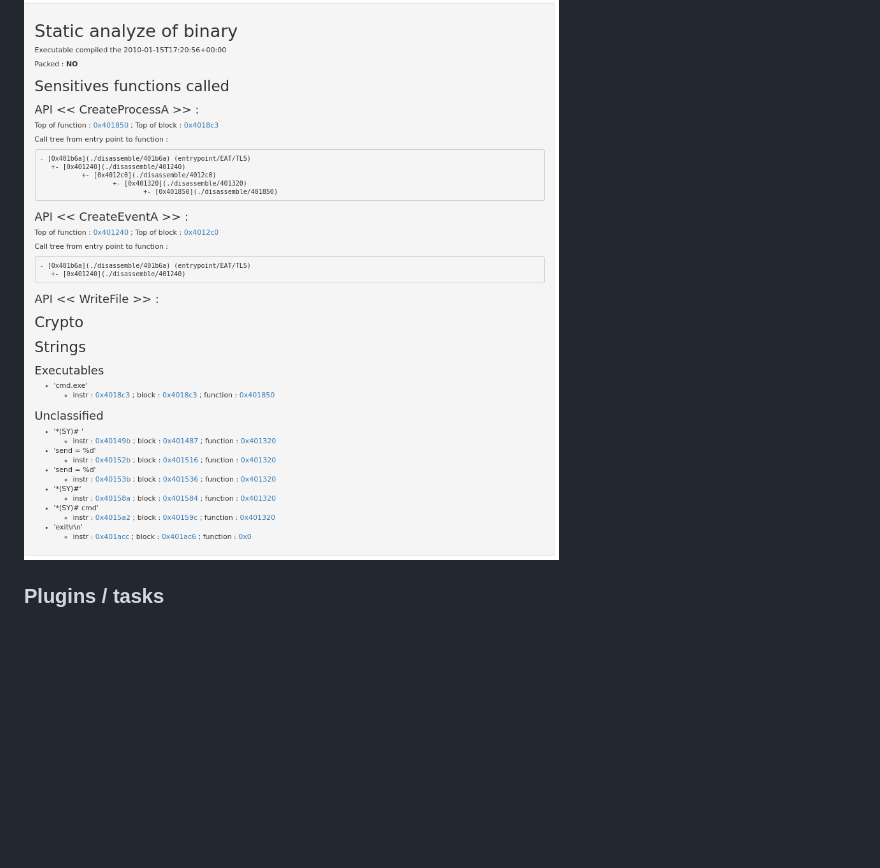
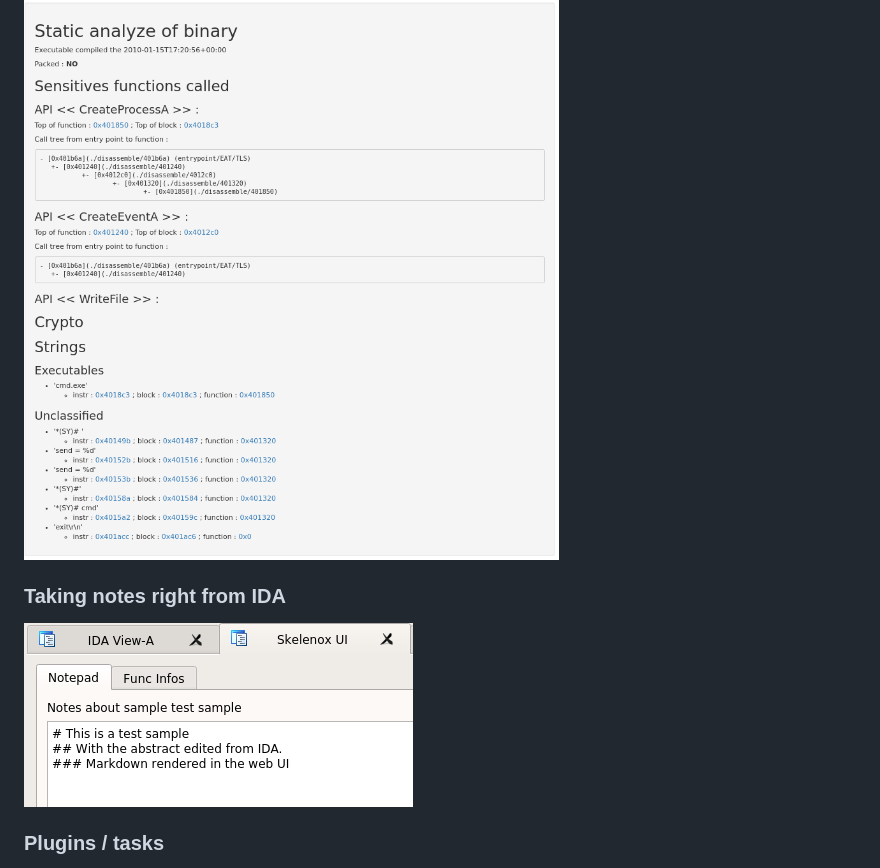
Before and after one commit to ANSSI-FR/polichombr, a Markdown page: README.md, the part around the change. GitHub-like rendering; pictures changed too: docs/screenshots/ida_abstract.png (added); blank space fills up the shorter version.

Commit message:
Adding a screenshot for skelenox PyQt UI

```diff
--- a/README.md
+++ b/README.md
@@ -38,6 +38,9 @@ permits some basic actions for a Polichombr instance.
 ### Automated hotpoints detection
 ![screenshot](docs/screenshots/screen_analyzeit.png)
 
+### Taking notes right from IDA
+![screenshot](docs/screenshots/ida_abstract.png)
+
 ### Plugins / tasks
 Tasks are loaded from the app/controllers/tasks directory, and must inherit from the Task object.
 In particular, several tasks are already implemented:
```
